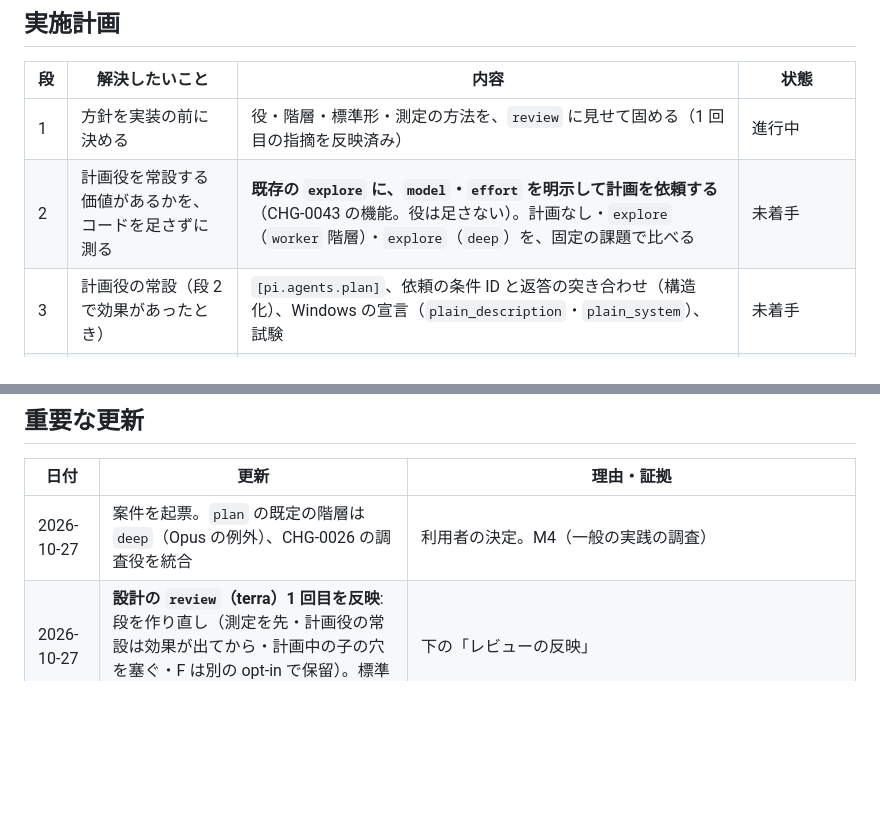
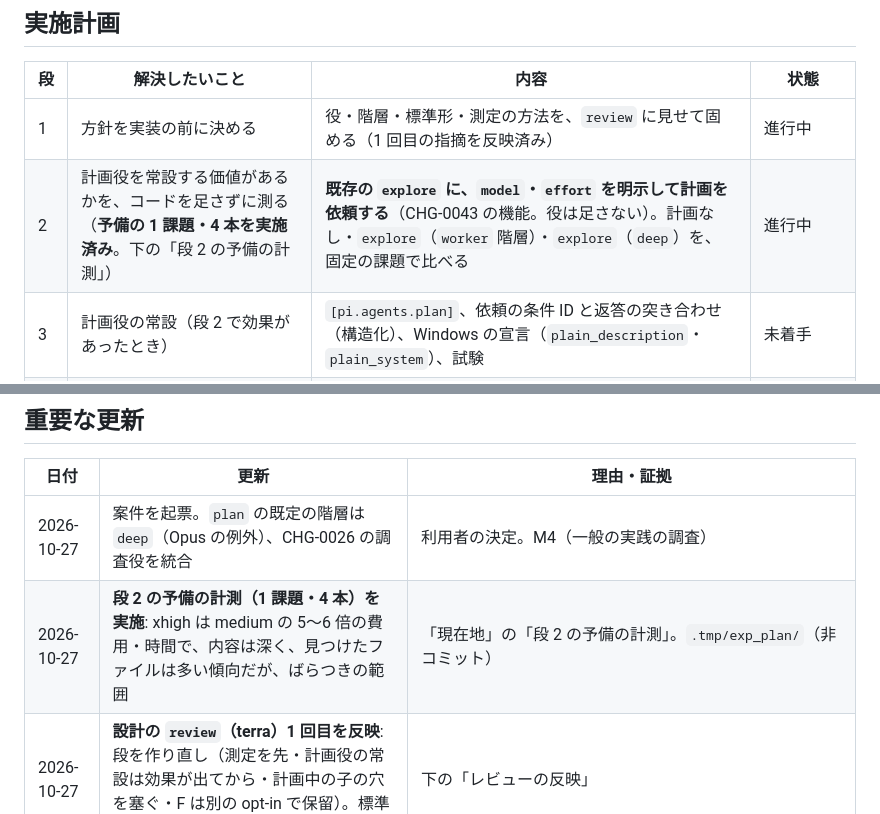
Before and after one commit to applejxd/dotfiles, a Markdown page: docs/change/0044-plan-agent.md, 2 parts joined by grey strips. GitHub-like rendering; blank space fills up the shorter version.

```diff
--- a/docs/change/0044-plan-agent.md
+++ b/docs/change/0044-plan-agent.md
@@ -23,7 +23,7 @@
 | 段 | 解決したいこと | 内容 | 状態 |
 | --- | --- | --- | --- |
 | 1 | 方針を実装の前に決める | 役・階層・標準形・測定の方法を、`review` に見せて固める（1 回目の指摘を反映済み） | 進行中 |
-| 2 | 計画役を常設する価値があるかを、コードを足さずに測る | **既存の `explore` に、`model`・`effort` を明示して計画を依頼する**（CHG-0043 の機能。役は足さない）。計画なし・`explore`（`worker` 階層）・`explore`（`deep`）を、固定の課題で比べる | 未着手 |
+| 2 | 計画役を常設する価値があるかを、コードを足さずに測る（**予備の 1 課題・4 本を実施済み**。下の「段 2 の予備の計測」） | **既存の `explore` に、`model`・`effort` を明示して計画を依頼する**（CHG-0043 の機能。役は足さない）。計画なし・`explore`（`worker` 階層）・`explore`（`deep`）を、固定の課題で比べる | 進行中 |
 | 3 | 計画役の常設（段 2 で効果があったとき） | `[pi.agents.plan]`、依頼の条件 ID と返答の突き合わせ（構造化）、Windows の宣言（`plain_description`・`plain_system`）、試験 | 未着手 |
 | 4 | 計画中でも子が書き込める穴を塞ぐ（既存の問題） | `/plan` 中の `guarded_task` を、単発・batch・追加依頼・background で、読み取り専用の権限の役割だけに限定。計画の前から動いていた `worker` の扱いを決める | 未着手 |
 | 5 | `/plan` で強いモデルへ切り替える（案 F。別の opt-in） | 状態遷移表を先に書き、段 4 の後に、利用者が選ぶ設定として設計・実装する | 保留（段 4 と状態遷移の設計の後） |
@@ -169,6 +201,7 @@
 | 日付 | 更新 | 理由・証拠 |
 | --- | --- | --- |
 | 2026-10-27 | 案件を起票。`plan` の既定の階層は `deep`（Opus の例外）、CHG-0026 の調査役を統合 | 利用者の決定。M4（一般の実践の調査） |
+| 2026-10-27 | **段 2 の予備の計測（1 課題・4 本）を実施**: xhigh は medium の 5〜6 倍の費用・時間で、内容は深く、見つけたファイルは多い傾向だが、ばらつきの範囲 | 「現在地」の「段 2 の予備の計測」。`.tmp/exp_plan/`（非コミット） |
 | 2026-10-27 | **設計の `review`（terra）1 回目を反映**: 段を作り直し（測定を先・計画役の常設は効果が出てから・計画中の子の穴を塞ぐ・F は別の opt-in で保留）。標準形の検査を構造化に変更 | 下の「レビューの反映」 |
 | 2026-10-27 | 既存の `/plan`（モデルを切り替えない）を確認し、案 F（`/plan` で `deep` へ切り替え）と段 2b を足した。非目的の「親のモデルを切り替えない」は、子の話に限定した | 利用者の依頼（今のハーネスに計画モードの切り替えがあるか）。`home/dot_pi/agent/extensions/plan/index.ts` |
 
```
Also changed, not shown: other parts of docs/change/0044-plan-agent.md (+32 -0 lines).
